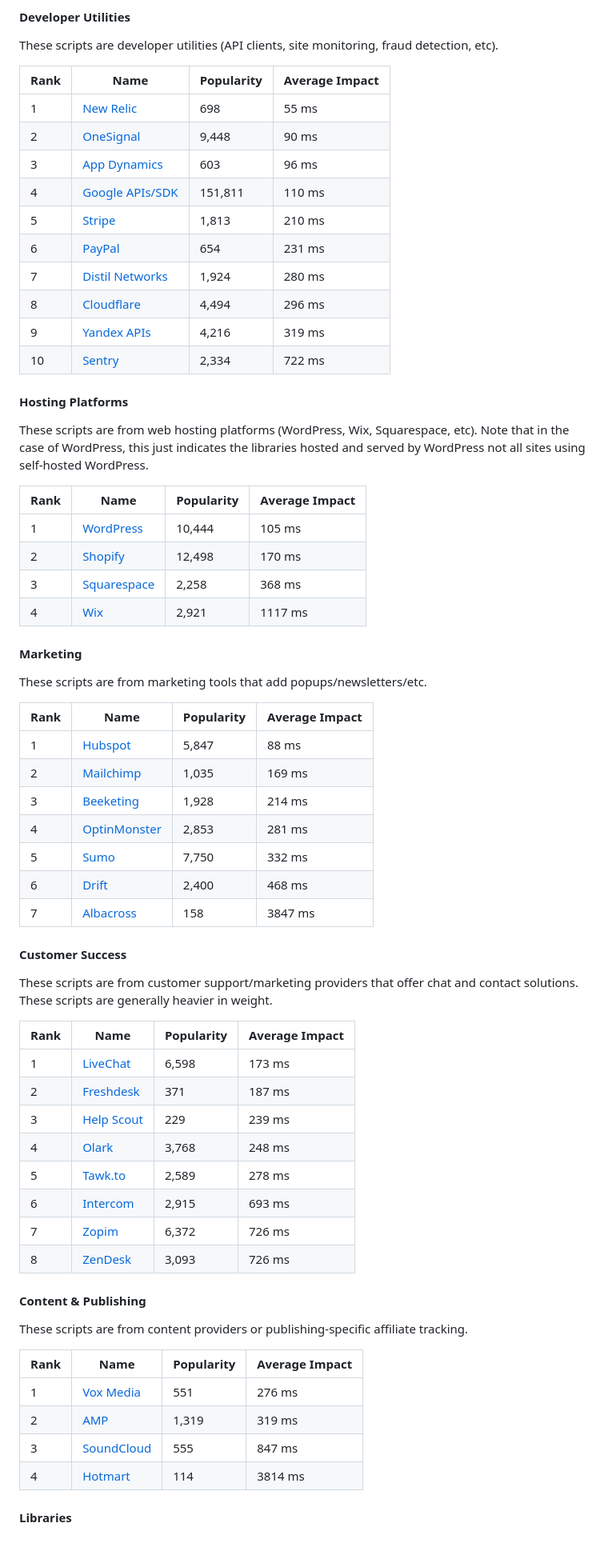
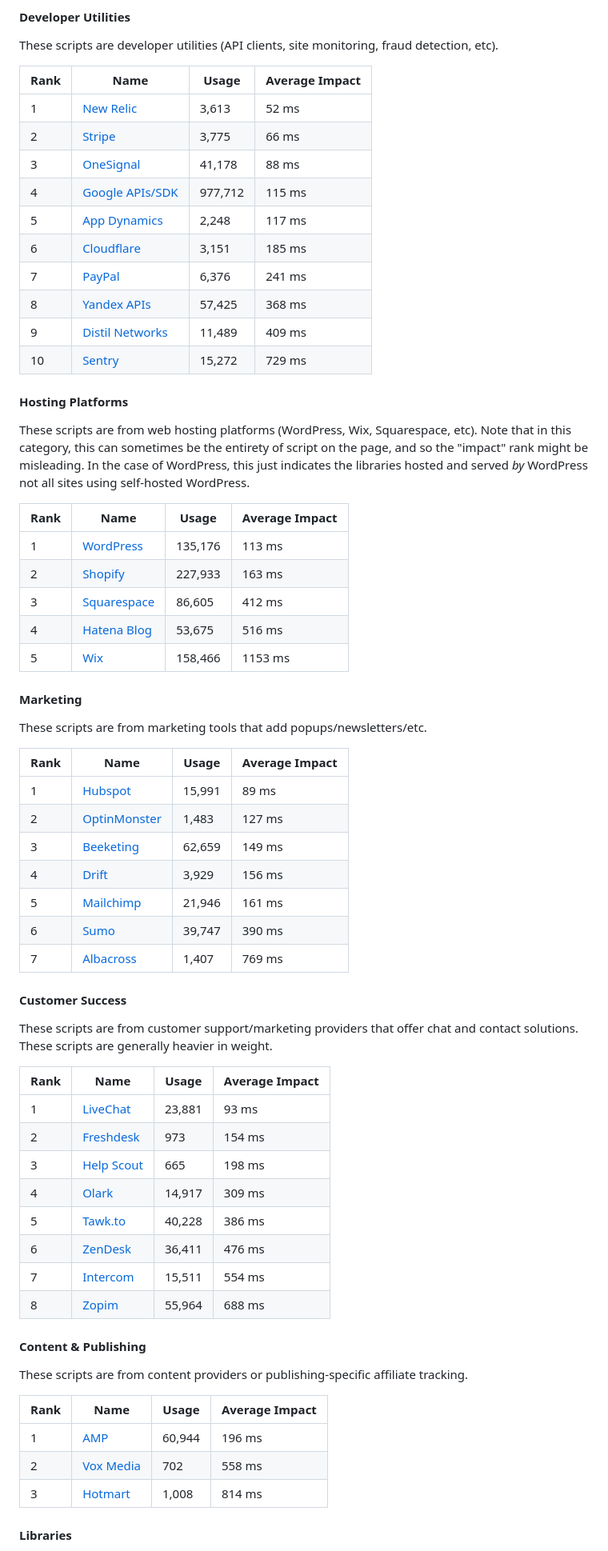
Before and after one commit to patrickhulce/third-party-web, a Markdown page: README.md, the part around the change printed below. Shown: that part at 80% size. Rendered like a GitHub page.

```diff
--- a/README.md
+++ b/README.md
@@ -155,31 +154,32 @@ These scripts enable video player and streaming functionality.
 
 These scripts are developer utilities (API clients, site monitoring, fraud detection, etc).
 
-| Rank | Name                                                               | Popularity | Average Impact |
-| ---- | ------------------------------------------------------------------ | ---------- | -------------- |
-| 1    | [New Relic](https://newrelic.com/)                                 | 698        | 55 ms          |
-| 2    | [OneSignal](https://onesignal.com/)                                | 9,448      | 90 ms          |
-| 3    | [App Dynamics](https://www.appdynamics.com/)                       | 603        | 96 ms          |
-| 4    | [Google APIs/SDK](https://developers.google.com/apis-explorer/#p/) | 151,811    | 110 ms         |
-| 5    | [Stripe](https://stripe.com)                                       | 1,813      | 210 ms         |
-| 6    | [PayPal](https://paypal.com)                                       | 654        | 231 ms         |
-| 7    | [Distil Networks](https://www.distilnetworks.com/)                 | 1,924      | 280 ms         |
-| 8    | [Cloudflare](https://www.cloudflare.com/website-optimization/)     | 4,494      | 296 ms         |
-| 9    | [Yandex APIs](https://yandex.ru/)                                  | 4,216      | 319 ms         |
-| 10   | [Sentry](https://sentry.io/)                                       | 2,334      | 722 ms         |
+| Rank | Name                                                               | Usage   | Average Impact |
+| ---- | ------------------------------------------------------------------ | ------- | -------------- |
+| 1    | [New Relic](https://newrelic.com/)                                 | 3,613   | 52 ms          |
+| 2    | [Stripe](https://stripe.com)                                       | 3,775   | 66 ms          |
+| 3    | [OneSignal](https://onesignal.com/)                                | 41,178  | 88 ms          |
+| 4    | [Google APIs/SDK](https://developers.google.com/apis-explorer/#p/) | 977,712 | 115 ms         |
+| 5    | [App Dynamics](https://www.appdynamics.com/)                       | 2,248   | 117 ms         |
+| 6    | [Cloudflare](https://www.cloudflare.com/website-optimization/)     | 3,151   | 185 ms         |
+| 7    | [PayPal](https://paypal.com)                                       | 6,376   | 241 ms         |
+| 8    | [Yandex APIs](https://yandex.ru/)                                  | 57,425  | 368 ms         |
+| 9    | [Distil Networks](https://www.distilnetworks.com/)                 | 11,489  | 409 ms         |
+| 10   | [Sentry](https://sentry.io/)                                       | 15,272  | 729 ms         |
 
 <a name="hosting"></a>
 
 #### Hosting Platforms
 
-These scripts are from web hosting platforms (WordPress, Wix, Squarespace, etc). Note that in the case of WordPress, this just indicates the libraries hosted and served by WordPress not all sites using self-hosted WordPress.
+These scripts are from web hosting platforms (WordPress, Wix, Squarespace, etc). Note that in this category, this can sometimes be the entirety of script on the page, and so the "impact" rank might be misleading. In the case of WordPress, this just indicates the libraries hosted and served _by_ WordPress not all sites using self-hosted WordPress.
 
-| Rank | Name                                        | Popularity | Average Impact |
-| ---- | ------------------------------------------- | ---------- | -------------- |
-| 1    | [WordPress](https://wp.com/)                | 10,444     | 105 ms         |
-| 2    | [Shopify](https://www.shopify.com/)         | 12,498     | 170 ms         |
-| 3    | [Squarespace](https://www.squarespace.com/) | 2,258      | 368 ms         |
-| 4    | [Wix](https://www.wix.com/)                 | 2,921      | 1117 ms        |
+| Rank | Name                                        | Usage   | Average Impact |
+| ---- | ------------------------------------------- | ------- | -------------- |
+| 1    | [WordPress](https://wp.com/)                | 135,176 | 113 ms         |
+| 2    | [Shopify](https://www.shopify.com/)         | 227,933 | 163 ms         |
+| 3    | [Squarespace](https://www.squarespace.com/) | 86,605  | 412 ms         |
+| 4    | [Hatena Blog](https://hatenablog.com/)      | 53,675  | 516 ms         |
+| 5    | [Wix](https://www.wix.com/)                 | 158,466 | 1153 ms        |
 
 <a name="marketing"></a>
 
@@ -187,15 +187,15 @@ These scripts are from web hosting platforms (WordPress, Wix, Squarespace, etc).
 
 These scripts are from marketing tools that add popups/newsletters/etc.
 
-| Rank | Name                                      | Popularity | Average Impact |
-| ---- | ----------------------------------------- | ---------- | -------------- |
-| 1    | [Hubspot](https://hubspot.com/)           | 5,847      | 88 ms          |
-| 2    | [Mailchimp](https://mailchimp.com/)       | 1,035      | 169 ms         |
-| 3    | [Beeketing](https://beeketing.com/)       | 1,928      | 214 ms         |
-| 4    | [OptinMonster](https://optinmonster.com/) | 2,853      | 281 ms         |
-| 5    | [Sumo](https://sumo.com/)                 | 7,750      | 332 ms         |
-| 6    | [Drift](https://www.drift.com/)           | 2,400      | 468 ms         |
-| 7    | [Albacross](https://albacross.com/)       | 158        | 3847 ms        |
+| Rank | Name                                      | Usage  | Average Impact |
+| ---- | ----------------------------------------- | ------ | -------------- |
+| 1    | [Hubspot](https://hubspot.com/)           | 15,991 | 89 ms          |
+| 2    | [OptinMonster](https://optinmonster.com/) | 1,483  | 127 ms         |
+| 3    | [Beeketing](https://beeketing.com/)       | 62,659 | 149 ms         |
+| 4    | [Drift](https://www.drift.com/)           | 3,929  | 156 ms         |
+| 5    | [Mailchimp](https://mailchimp.com/)       | 21,946 | 161 ms         |
+| 6    | [Sumo](https://sumo.com/)                 | 39,747 | 390 ms         |
+| 7    | [Albacross](https://albacross.com/)       | 1,407  | 769 ms         |
 
 <a name="customer-success"></a>
 
@@ -203,16 +203,16 @@ These scripts are from marketing tools that add popups/newsletters/etc.
 
 These scripts are from customer support/marketing providers that offer chat and contact solutions. These scripts are generally heavier in weight.
 
-| Rank | Name                                     | Popularity | Average Impact |
-| ---- | ---------------------------------------- | ---------- | -------------- |
-| 1    | [LiveChat](https://www.livechatinc.com/) | 6,598      | 173 ms         |
-| 2    | [Freshdesk](https://freshdesk.com/)      | 371        | 187 ms         |
-| 3    | [Help Scout](https://www.helpscout.net/) | 229        | 239 ms         |
-| 4    | [Olark](https://www.olark.com/)          | 3,768      | 248 ms         |
-| 5    | [Tawk.to](https://www.tawk.to/)          | 2,589      | 278 ms         |
-| 6    | [Intercom](https://www.intercom.com/)    | 2,915      | 693 ms         |
-| 7    | [Zopim](https://www.zopim.com/)          | 6,372      | 726 ms         |
-| 8    | [ZenDesk](https://zendesk.com/)          | 3,093      | 726 ms         |
+| Rank | Name                                     | Usage  | Average Impact |
+| ---- | ---------------------------------------- | ------ | -------------- |
+| 1    | [LiveChat](https://www.livechatinc.com/) | 23,881 | 93 ms          |
+| 2    | [Freshdesk](https://freshdesk.com/)      | 973    | 154 ms         |
+| 3    | [Help Scout](https://www.helpscout.net/) | 665    | 198 ms         |
+| 4    | [Olark](https://www.olark.com/)          | 14,917 | 309 ms         |
+| 5    | [Tawk.to](https://www.tawk.to/)          | 40,228 | 386 ms         |
+| 6    | [ZenDesk](https://zendesk.com/)          | 36,411 | 476 ms         |
+| 7    | [Intercom](https://www.intercom.com/)    | 15,511 | 554 ms         |
+| 8    | [Zopim](https://www.zopim.com/)          | 55,964 | 688 ms         |
 
 <a name="content"></a>
 
@@ -220,12 +220,11 @@ These scripts are from customer support/marketing providers that offer chat and
 
 These scripts are from content providers or publishing-specific affiliate tracking.
 
-| Rank | Name                                      | Popularity | Average Impact |
-| ---- | ----------------------------------------- | ---------- | -------------- |
-| 1    | [Vox Media](https://www.voxmedia.com/)    | 551        | 276 ms         |
-| 2    | [AMP](https://www.ampproject.org/)        | 1,319      | 319 ms         |
-| 3    | [SoundCloud](https://www.soundcloud.com/) | 555        | 847 ms         |
-| 4    | [Hotmart](https://www.hotmart.com/)       | 114        | 3814 ms        |
+| Rank | Name                                   | Usage  | Average Impact |
+| ---- | -------------------------------------- | ------ | -------------- |
+| 1    | [AMP](https://www.ampproject.org/)     | 60,944 | 196 ms         |
+| 2    | [Vox Media](https://www.voxmedia.com/) | 702    | 558 ms         |
+| 3    | [Hotmart](https://www.hotmart.com/)    | 1,008  | 814 ms         |
 
 <a name="library"></a>
 
```
Also changed, not shown: other parts of README.md (+201 -168 lines), lib/template.md (+2 -2 lines), by-category.png, 3 other files.
